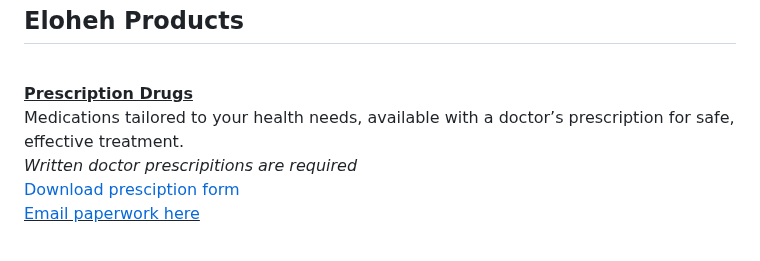
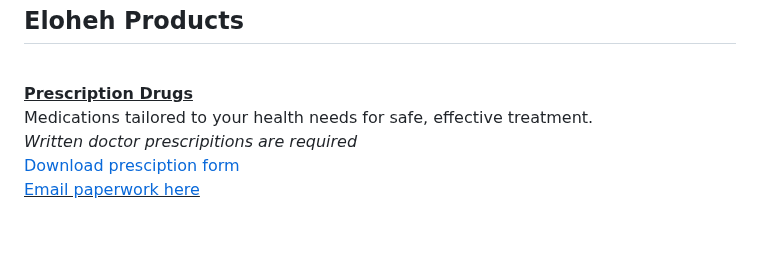
Before and after one commit to Kpadkins/Kpadkins.github.io, a Markdown page: README.md, the part around the change. Rendered like a GitHub page.

```diff
--- a/README.md
+++ b/README.md
@@ -12,7 +12,7 @@
 
 <!-- Prescription Drug Section -->
 <b><u><font size="4" face="Georgia">Prescription Drugs</font></u></b><br/>
-  <font color="gray" size="3">Medications tailored to your health needs, available with a doctor’s prescription for safe, effective treatment.</font><br/>
+  <font color="gray" size="3">Medications tailored to your health needs for safe, effective treatment.</font><br/>
   <font color="red" size="3">*Written doctor prescripitions are required*</font><br/>
   <a href="https://github.com/user-attachments/assets/1d9ec1d8-668c-4eb8-b821-b35cbe682b0a" target="_blank">Download presciption form</a><br/>
   <u><font size="3"><a href="mailto:ElohehPharmacy@gmail.com">Email paperwork here</a></font></u>
```
